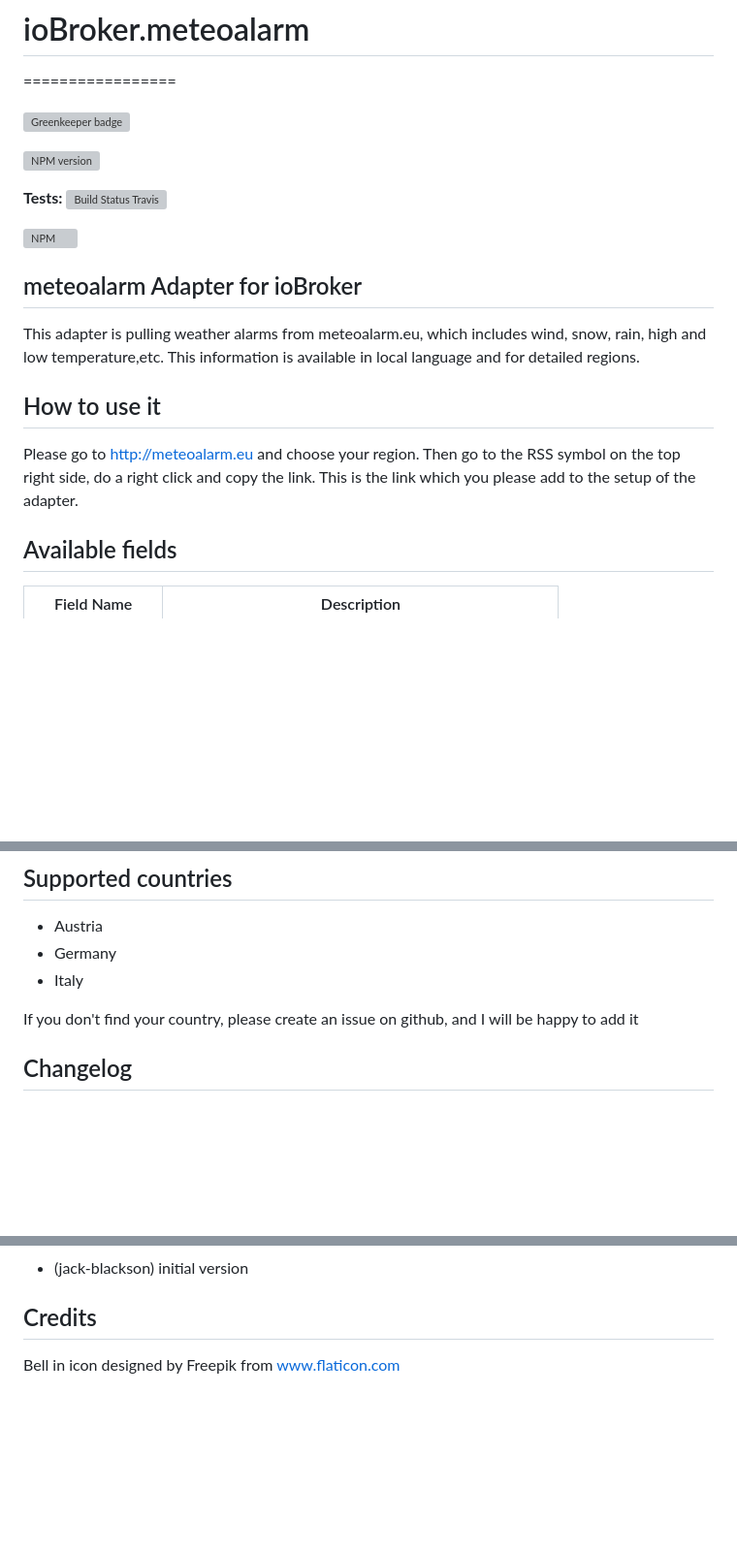
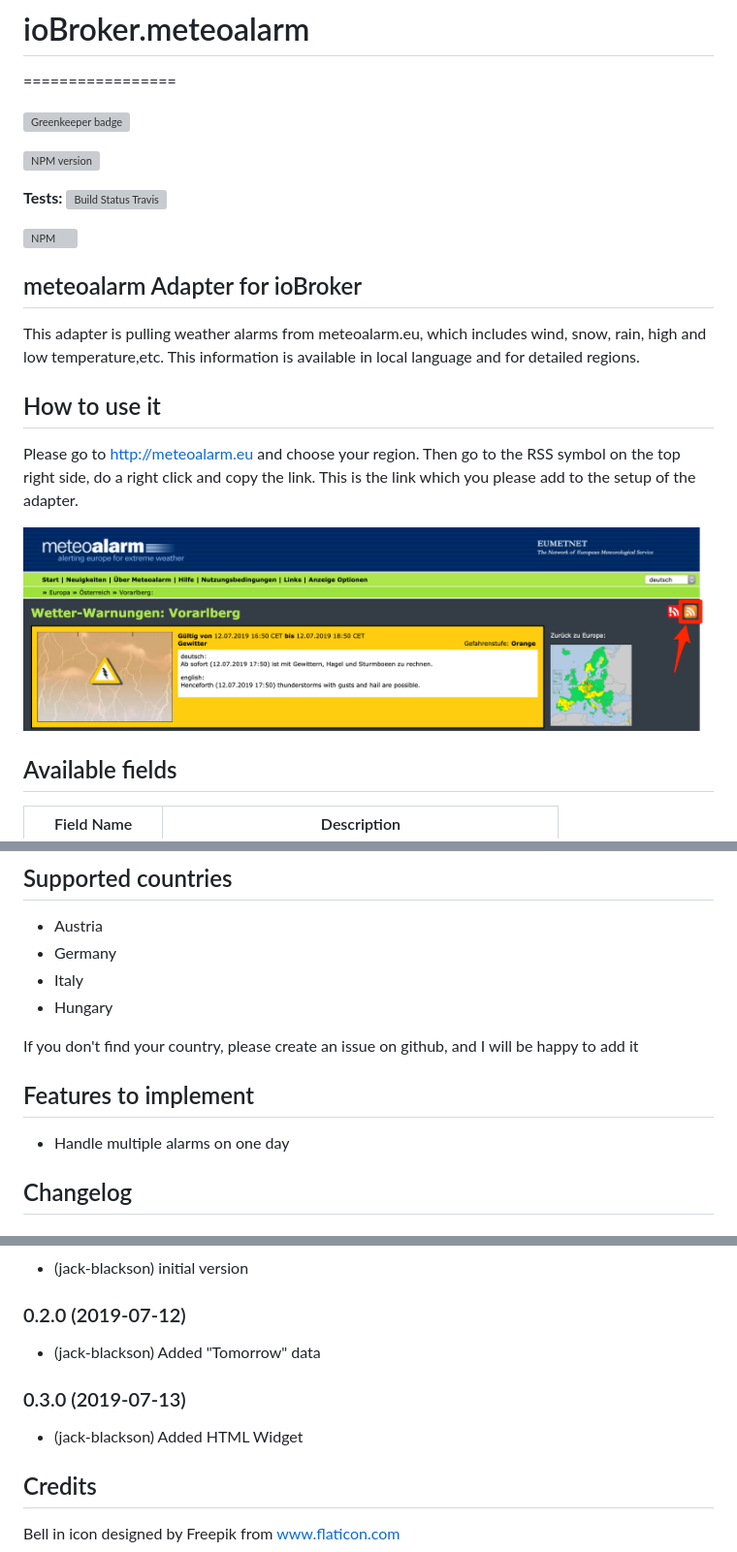
Before and after one commit to jack-blackson/ioBroker.meteoalarm, a Markdown page: README.md, 3 parts joined by grey strips. Shown: that part at 97% size. GitHub-like rendering; pictures changed too: screenshot.png (added); blank space fills up the shorter version; grey boxes are pictures that could not be loaded.

```diff
--- a/README.md
+++ b/README.md
@@ -21,6 +21,9 @@ This adapter is pulling weather alarms from meteoalarm.eu, which includes wind,
 
 ## How to use it
 Please go to http://meteoalarm.eu and choose your region. Then go to the RSS symbol on the top right side, do a right click and copy the link. This is the link which you please add to the setup of the adapter.
+
+![Logo](screenshot.png)
+
 
 ## Available fields
 |Field Name|Description|
@@ -64,8 +67,12 @@ Please go to http://meteoalarm.eu and choose your region. Then go to the RSS sym
 * Austria
 * Germany
 * Italy
+* Hungary
 
 If you don't find your country, please create an issue on github, and I will be happy to add it
 
+## Features to implement
+* Handle multiple alarms on one day
+
 
 ## Changelog
@@ -73,5 +80,8 @@ If you don't find your country, please create an issue on github, and I will be
 * (jack-blackson) initial version
-
+### 0.2.0 (2019-07-12)
+* (jack-blackson) Added "Tomorrow" data
+### 0.3.0 (2019-07-13)
+* (jack-blackson) Added HTML Widget
 
 ## Credits
 Bell in icon designed by Freepik from www.flaticon.com
```
Also changed, not shown: other parts of README.md (+3 -3 lines), 3 other files.
